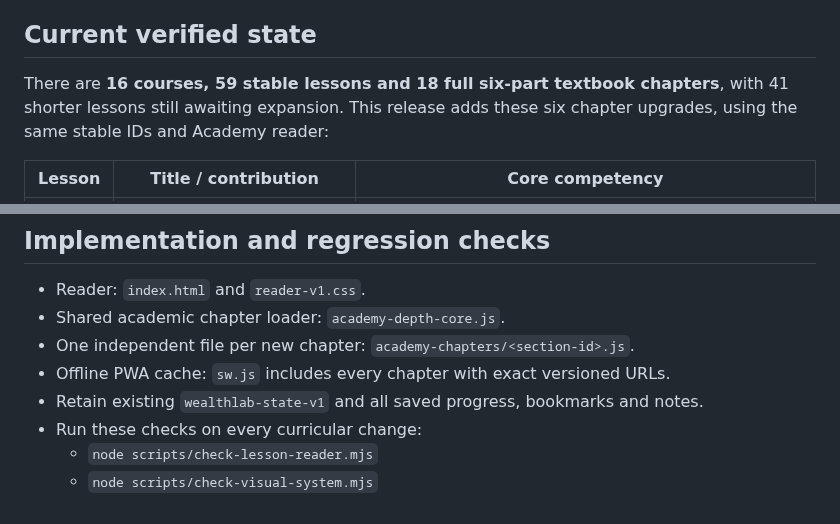
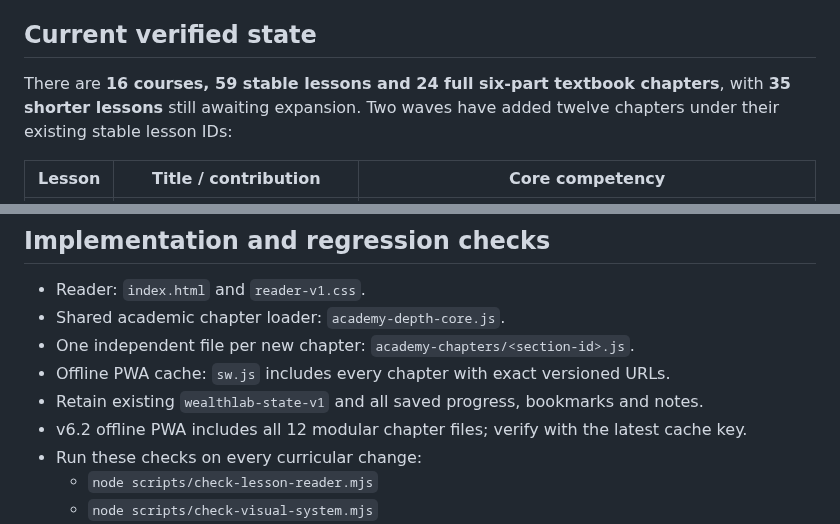
Before and after one commit to mvolkert84/wealth-lab, a Markdown page: ACADEMY_CURRICULUM_ROADMAP.md, 2 parts joined by grey strips. GitHub-like rendering.

```diff
--- a/ACADEMY_CURRICULUM_ROADMAP.md
+++ b/ACADEMY_CURRICULUM_ROADMAP.md
@@ -17,7 +17,7 @@ External course blueprints:
 
 ## Current verified state
 
-There are **16 courses, 59 stable lessons and 18 full six-part textbook chapters**, with 41 shorter lessons still awaiting expansion. This release adds these six chapter upgrades, using the same stable IDs and Academy reader:
+There are **16 courses, 59 stable lessons and 24 full six-part textbook chapters**, with **35 shorter lessons** still awaiting expansion. Two waves have added twelve chapters under their existing stable lesson IDs:
 
 | Lesson | Title / contribution | Core competency |
 | --- | --- | --- |
@@ -99,6 +101,7 @@ When evaluating a 'money strategy', compare **capital required, access to liquid
 - One independent file per new chapter: `academy-chapters/<section-id>.js`.
 - Offline PWA cache: `sw.js` includes every chapter with exact versioned URLs.
 - Retain existing `wealthlab-state-v1` and all saved progress, bookmarks and notes.
+- v6.2 offline PWA includes all 12 modular chapter files; verify with the latest cache key.
 - Run these checks on every curricular change:
   - `node scripts/check-lesson-reader.mjs`
   - `node scripts/check-visual-system.mjs`
```
Also changed, not shown: other parts of ACADEMY_CURRICULUM_ROADMAP.md (+17 -15 lines).
